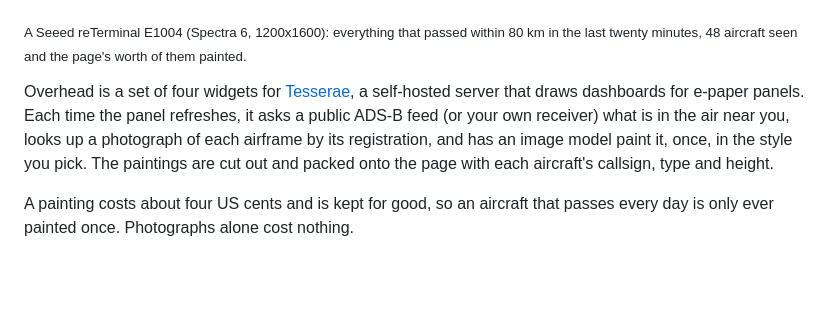
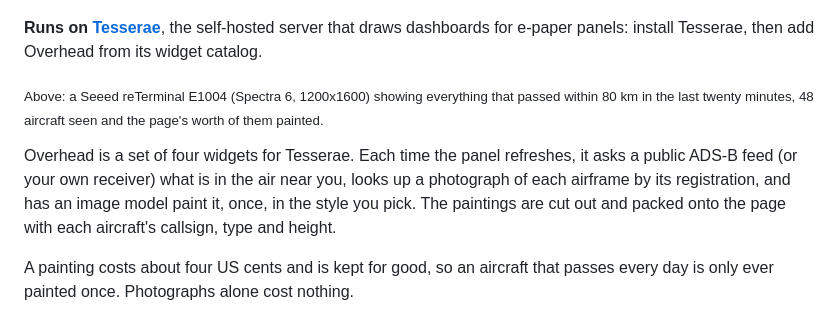
Before and after one commit to dmellok/tesserae-widget-overhead, a Markdown page: README.md, the part around the change. Drawn GitHub-style; blank space fills up the shorter version.

Commit message:
docs: Tesserae the first link under the hero, and how to install from it
Co-Authored-By: Claude Opus 5.5 <noreply@anthropic.com>

```diff
--- a/README.md
+++ b/README.md
@@ -4,9 +4,11 @@
 
 ![The frame on a desk: a 13.3-inch colour e-paper panel in a wooden frame, showing twenty-odd airliners painted and packed onto one page](screenshots/frame.jpg)
 
-<sub>A Seeed reTerminal E1004 (Spectra 6, 1200x1600): everything that passed within 80 km in the last twenty minutes, 48 aircraft seen and the page's worth of them painted.</sub>
+**Runs on [Tesserae](https://github.com/dmellok/tesserae)**, the self-hosted server that draws dashboards for e-paper panels: install Tesserae, then add Overhead from its widget catalog.
 
-Overhead is a set of four widgets for [Tesserae](https://github.com/dmellok/tesserae), a self-hosted server that draws dashboards for e-paper panels. Each time the panel refreshes, it asks a public ADS-B feed (or your own receiver) what is in the air near you, looks up a photograph of each airframe by its registration, and has an image model paint it, once, in the style you pick. The paintings are cut out and packed onto the page with each aircraft's callsign, type and height.
+<sub>Above: a Seeed reTerminal E1004 (Spectra 6, 1200x1600) showing everything that passed within 80 km in the last twenty minutes, 48 aircraft seen and the page's worth of them painted.</sub>
+
+Overhead is a set of four widgets for Tesserae. Each time the panel refreshes, it asks a public ADS-B feed (or your own receiver) what is in the air near you, looks up a photograph of each airframe by its registration, and has an image model paint it, once, in the style you pick. The paintings are cut out and packed onto the page with each aircraft's callsign, type and height.
 
 A painting costs about four US cents and is kept for good, so an aircraft that passes every day is only ever painted once. Photographs alone cost nothing.
 
```
